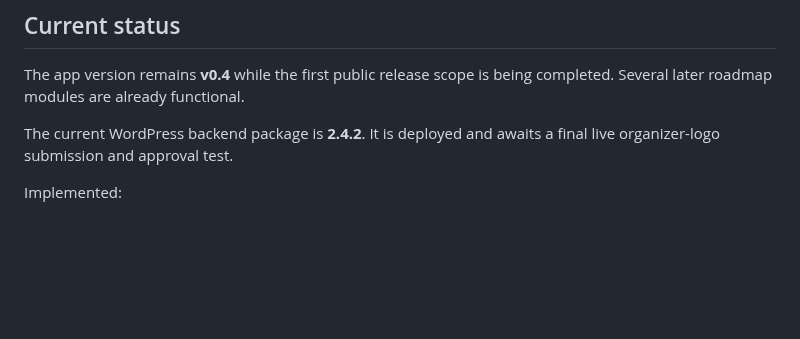
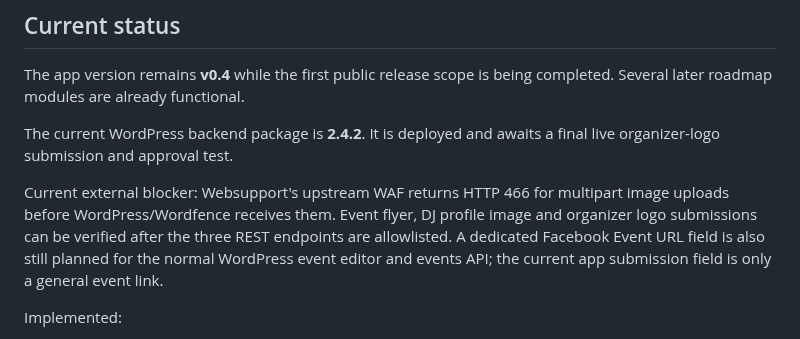
Before and after one commit to hungarianhardstyle/hungarian-hardstyle-app, a Markdown page: README.md, the part around the change. GitHub-like rendering; blank space fills up the shorter version.

Commit message:
Document upload blocker and event links

```diff
--- a/README.md
+++ b/README.md
@@ -9,6 +9,8 @@ WordPress is the source of truth for editorial content. Flutter consumes the pub
 The app version remains **v0.4** while the first public release scope is being completed. Several later roadmap modules are already functional.
 
 The current WordPress backend package is **2.4.2**. It is deployed and awaits a final live organizer-logo submission and approval test.
+
+Current external blocker: Websupport's upstream WAF returns HTTP 466 for multipart image uploads before WordPress/Wordfence receives them. Event flyer, DJ profile image and organizer logo submissions can be verified after the three REST endpoints are allowlisted. A dedicated Facebook Event URL field is also still planned for the normal WordPress event editor and events API; the current app submission field is only a general event link.
 
 Implemented:
 
```
Also changed, not shown: AGENTS.md (+3 -0 lines), PROJECT_CONTEXT.md (+2 -0 lines).
